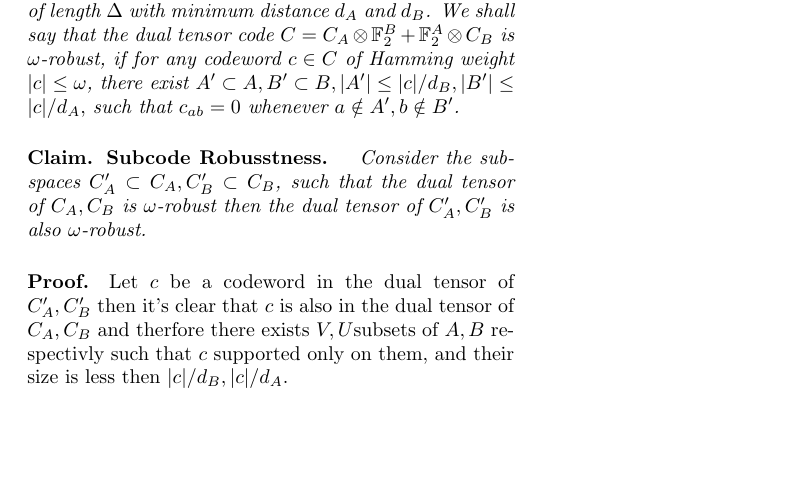
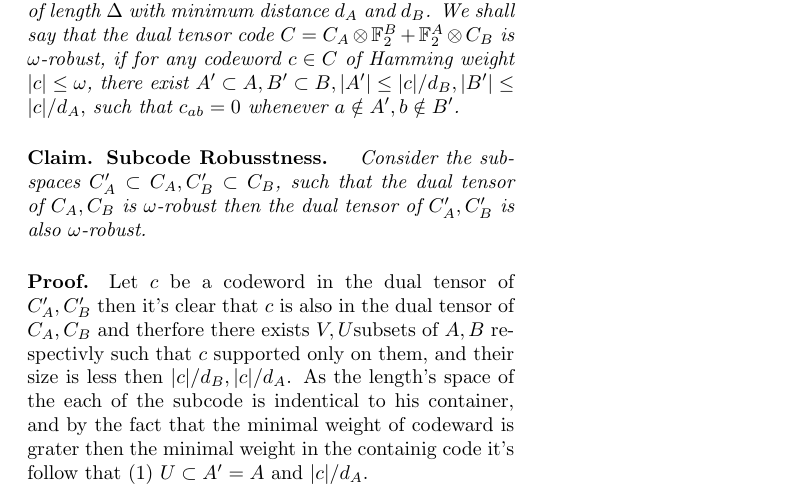
Before and after one commit to dudupo/Academic, a LaTeX document (projects/NLTES_project/ltc.tex): part of the page, cut so that both start at the same text, the shorter picture padded with empty space. Compiled offline with pdfLaTeX.

Commit message:
compiling -Thu Aug 11 08:20:22 PM IDT 2022

```diff
--- a/projects/NLTES_project/ltc.tex
+++ b/projects/NLTES_project/ltc.tex
@@ -55,7 +55,7 @@
 \end{equation*}
 \paragraph{Robusstness} \textit{ Let $ \omega \le \Delta^{2}$. Let $C_{A}$ and $C_{B}$ be codes of length $\Delta$ with minimum distance $d_{A}$ and $d_{B}$. We shall say that the dual tensor code $C = C_{A}\otimes \mathbb{F}^{B}_{2} + \mathbb{F}^{A}_{2} \otimes C_{B}$ is $\omega$-robust, if for any codeword $c\in C$ of Hamming weight $|c|\le \omega$, there exist $A^{\prime}\subset A, B^{\prime}\subset B, |A^{\prime}|\le |c|/d_{B}, |B^{\prime}|\le |c|/d_{A},$ such that $c_{ab}=0$ whenever $a \notin A^{\prime}, b \notin B^{\prime}$.}
 \paragraph{Claim. Subcode Robusstness.} \textit{ Consider the subspaces $C_{A}^{\prime}\subset C_{A}, C_{B}^{\prime}\subset C_{B}$, such that the dual tensor of $C_{A}, C_{B}$ is $\omega$-robust then the dual tensor of $C_{A}^{\prime}, C_{B}^{\prime}$ is also $\omega$-robust.}
-\paragraph{Proof.} Let $c$ be a codeword in the dual tensor of $C_{A}^{\prime},C_{B}^{\prime}$ then it's clear that $c$ is also in the dual tensor of $C_{A}, C_{B}$ and therfore there exists $V,U$subsets of $A,B$ respectivly such that $c$ supported only on them, and their size is less then $|c|/d_{B}, |c|/d_{A}$.
+\paragraph{Proof.} Let $c$ be a codeword in the dual tensor of $C_{A}^{\prime},C_{B}^{\prime}$ then it's clear that $c$ is also in the dual tensor of $C_{A}, C_{B}$ and therfore there exists $V,U$subsets of $A,B$ respectivly such that $c$ supported only on them, and their size is less then $|c|/d_{B}, |c|/d_{A}$. As the length's space of the each of the subcode is indentical to his container, and by the fact that the minimal weight of codeward is grater then the minimal weight in the containig code it's follow that (1) $U \subset A^\prime = A $ and $|c|/d_{A}$.
 \end{multicols*}
   % \printbibliography
 \end{document}
```
Also changed, not shown: projects/pdfs/ltc.pdf.
